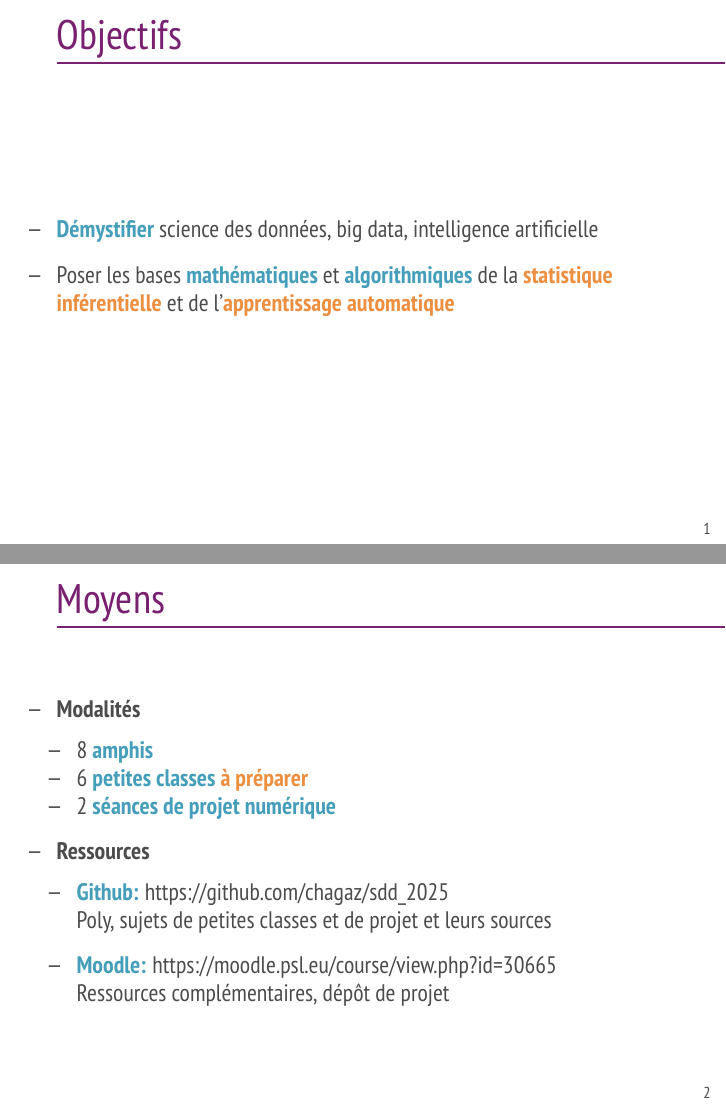
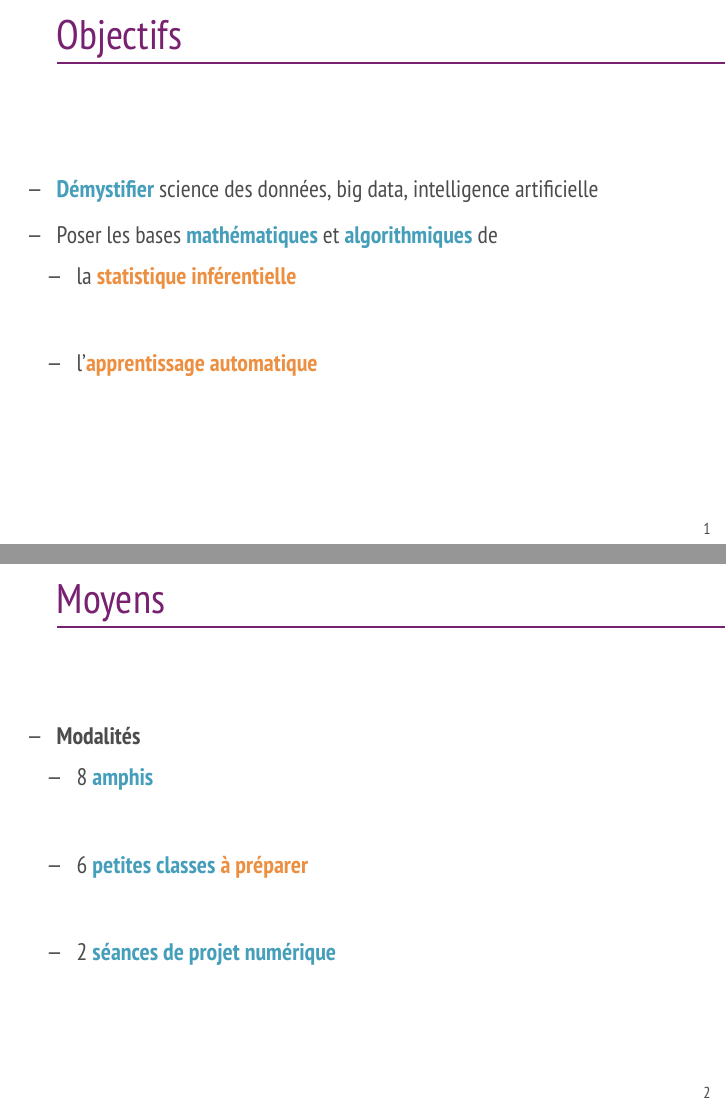
Before and after one commit to maximebailly/sdd_2025, LaTeX slides (slides/slides_intro.tex): pages 2 and 4 of 7 before the commit and pages 2 and 3 of 7 after it, joined at a grey line. Compiled offline with pdfLaTeX.

Commit message:
mise en page

```diff
--- a/slides/slides_intro.tex
+++ b/slides/slides_intro.tex
@@ -219,7 +219,13 @@
   \frametitle{Objectifs}
   \begin{itemize}
   \item \blue{Démystifier} science des données, big data, intelligence artificielle
-  \item Poser les bases \blue{mathématiques} et \blue{algorithmiques} de la \red{statistique inférentielle} et de l'\red{apprentissage automatique}
+  \item Poser les bases \blue{mathématiques} et \blue{algorithmiques} de
+    \begin{itemize}
+      \setlength{\itemsep}{30pt}
+    \item la \red{statistique inférentielle}
+    \item l'\red{apprentissage automatique}
+    \end{itemize}
+
   \end{itemize}
 \end{frame}
 
@@ -228,16 +234,23 @@
   \begin{itemize}
   \item \black{Modalités}
     \begin{itemize}
+      \setlength{\itemsep}{30pt}
     \item 8 \blue{amphis}
     \item 6 \blue{petites classes} \red{à préparer}
     \item 2 \blue{séances de projet numérique}
     \end{itemize}
-  \pause
-  \item \black{Ressources}
+  \end{itemize}
+\end{frame}
+
+\begin{frame}
+  \frametitle{Moyens}
+  \begin{itemize}
+\item \black{Ressources}
     \begin{itemize}
     \item \blue{Github:} \href{https://github.com/chagaz/sdd\_2025}{https://github.com/chagaz/sdd\_2025}
     \item[] Poly, sujets de petites classes et de projet et leurs sources
     \end{itemize}
+    \vspace{30pt}
   \begin{itemize}
     \item \blue{Moodle:} \href{https://moodle.psl.eu/course/view.php?id=30665}{https://moodle.psl.eu/course/view.php?id=30665}
     \item[] Ressources complémentaires, dépôt de projet
```
